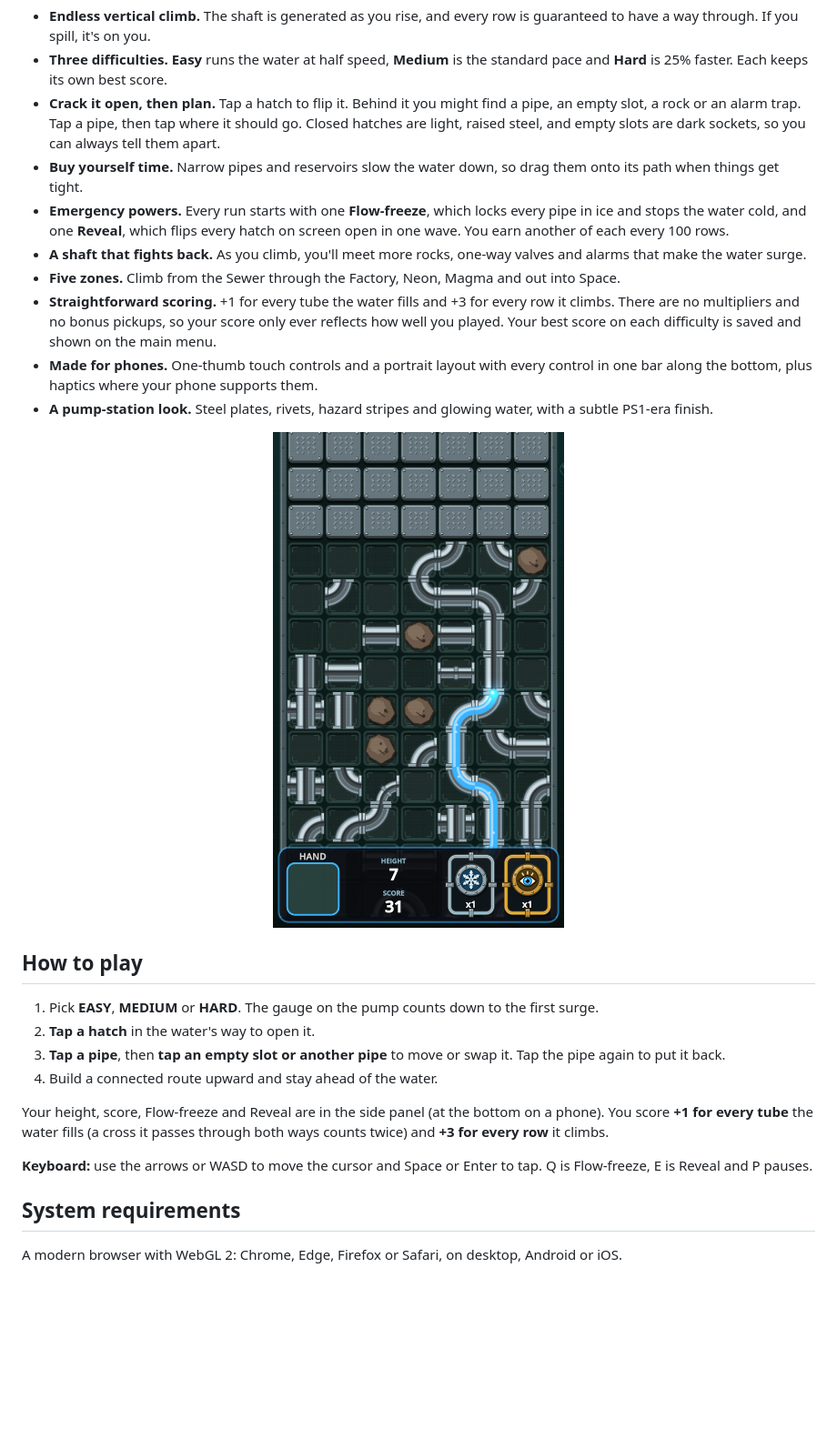
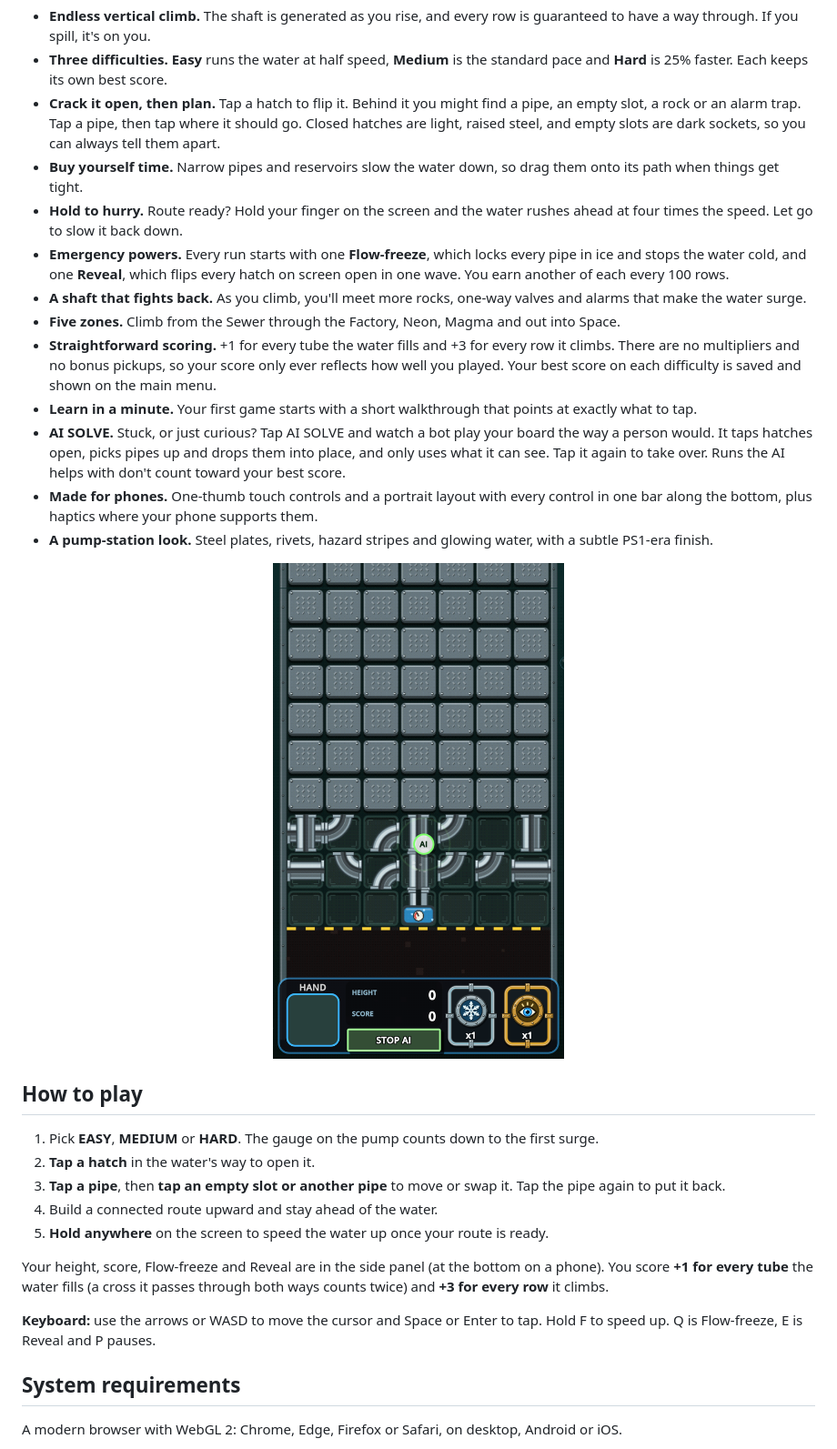
Before and after one commit to zzzteph/upstream, a Markdown page: README.md, the part around one of its changes. Shown at 91% size. Rendered like a GitHub page; pictures changed too: media/phone.png; blank space fills up the shorter version.

```diff
--- a/README.md
+++ b/README.md
@@ -22,10 +22,13 @@ The pump's pressure gauge counts down to the first surge. After that, the water
 - **Three difficulties.** **Easy** runs the water at half speed, **Medium** is the standard pace and **Hard** is 25% faster. Each keeps its own best score.
 - **Crack it open, then plan.** Tap a hatch to flip it. Behind it you might find a pipe, an empty slot, a rock or an alarm trap. Tap a pipe, then tap where it should go. Closed hatches are light, raised steel, and empty slots are dark sockets, so you can always tell them apart.
 - **Buy yourself time.** Narrow pipes and reservoirs slow the water down, so drag them onto its path when things get tight.
+- **Hold to hurry.** Route ready? Hold your finger on the screen and the water rushes ahead at four times the speed. Let go to slow it back down.
 - **Emergency powers.** Every run starts with one **Flow-freeze**, which locks every pipe in ice and stops the water cold, and one **Reveal**, which flips every hatch on screen open in one wave. You earn another of each every 100 rows.
 - **A shaft that fights back.** As you climb, you'll meet more rocks, one-way valves and alarms that make the water surge.
 - **Five zones.** Climb from the Sewer through the Factory, Neon, Magma and out into Space.
 - **Straightforward scoring.** +1 for every tube the water fills and +3 for every row it climbs. There are no multipliers and no bonus pickups, so your score only ever reflects how well you played. Your best score on each difficulty is saved and shown on the main menu.
+- **Learn in a minute.** Your first game starts with a short walkthrough that points at exactly what to tap.
+- **AI SOLVE.** Stuck, or just curious? Tap AI SOLVE and watch a bot play your board the way a person would. It taps hatches open, picks pipes up and drops them into place, and only uses what it can see. Tap it again to take over. Runs the AI helps with don't count toward your best score.
 - **Made for phones.** One-thumb touch controls and a portrait layout with every control in one bar along the bottom, plus haptics where your phone supports them.
 - **A pump-station look.** Steel plates, rivets, hazard stripes and glowing water, with a subtle PS1-era finish.
 
@@ -37,10 +40,11 @@ The pump's pressure gauge counts down to the first surge. After that, the water
 2. **Tap a hatch** in the water's way to open it.
 3. **Tap a pipe**, then **tap an empty slot or another pipe** to move or swap it. Tap the pipe again to put it back.
 4. Build a connected route upward and stay ahead of the water.
+5. **Hold anywhere** on the screen to speed the water up once your route is ready.
 
 Your height, score, Flow-freeze and Reveal are in the side panel (at the bottom on a phone). You score **+1 for every tube** the water fills (a cross it passes through both ways counts twice) and **+3 for every row** it climbs.
 
-**Keyboard:** use the arrows or WASD to move the cursor and Space or Enter to tap. Q is Flow-freeze, E is Reveal and P pauses.
+**Keyboard:** use the arrows or WASD to move the cursor and Space or Enter to tap. Hold F to speed up. Q is Flow-freeze, E is Reveal and P pauses.
 
 ## System requirements
 
```
Also changed, not shown: other parts of README.md (+1 -1 lines), DEVELOPMENT.md (+49 -4 lines), media/gameplay.png, 10 other files.
